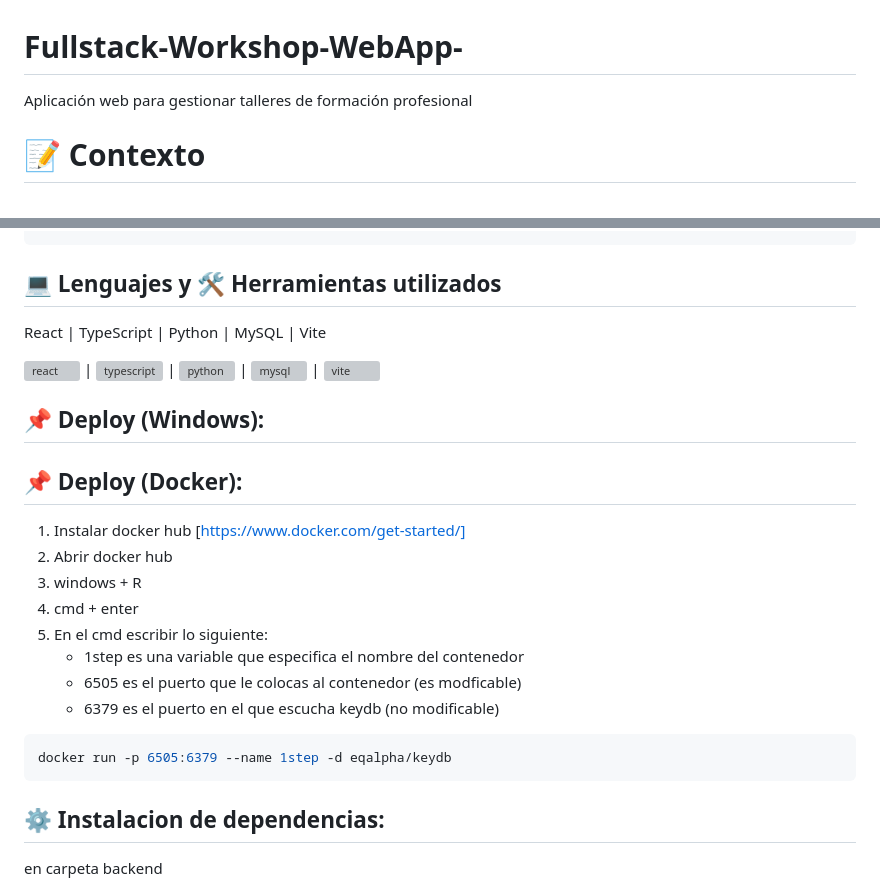
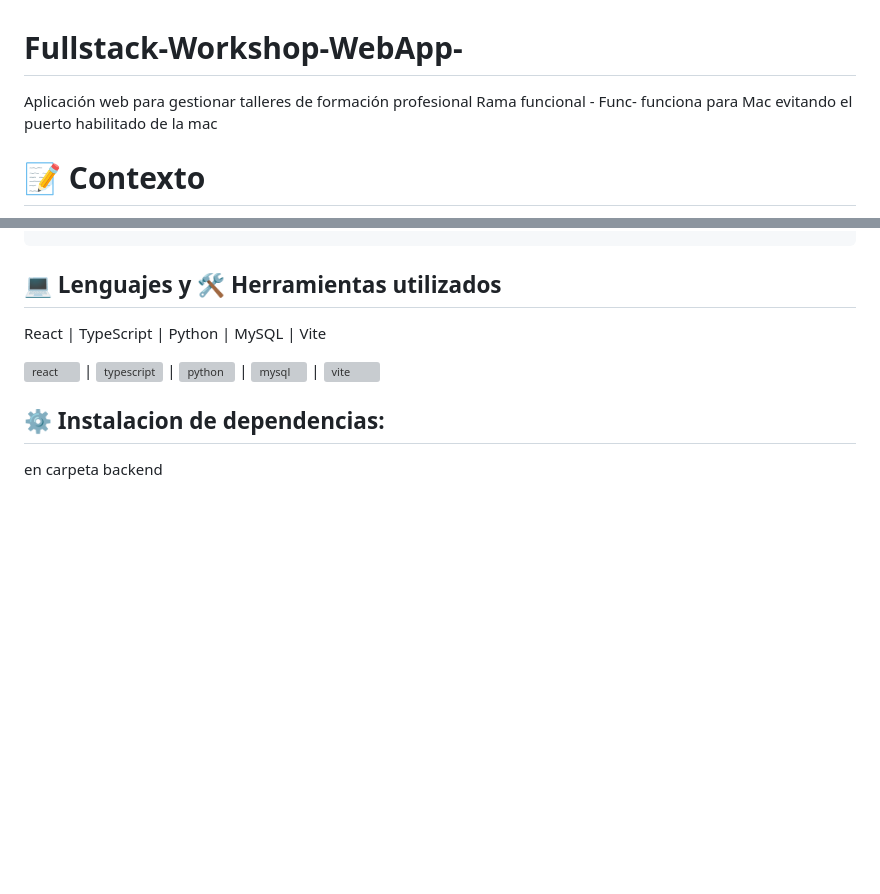
Before and after one commit to AdrianAAsoft/Fullstack-Workshop-WebApp-, a Markdown page: README.md, 2 parts joined by grey strips. Rendered like a GitHub page; blank space fills up the shorter version; grey boxes are pictures that could not be loaded.

Commit message:
updt
Added functional branch information and removed Windows and Docker deployment instructions.

````diff
--- a/README.md
+++ b/README.md
@@ -1,5 +1,6 @@
 # Fullstack-Workshop-WebApp-
 Aplicación web para gestionar talleres de formación profesional
+Rama funcional - Func- funciona para Mac evitando el puerto habilitado de la mac
 
 # 📝 Contexto
 Permitir a estudiantes y administradores gestionar talleres como cursos técnicos, capacitaciones prácticas y programas de actualización profesional. Además, se implemento una API RESTful para interactuar con los datos de los talleres.
@@ -47,22 +48,6 @@ React | TypeScript | Python | MySQL | Vite
 <img src="https://raw.githubusercontent.com/devicons/devicon/master/icons/python/python-original.svg" alt="python" width="40" height="40"/> | <img src="https://raw.githubusercontent.com/devicons/devicon/master/icons/mysql/mysql-original-wordmark.svg" alt="mysql" width="40" height="40"/> | <img src="https://raw.githubusercontent.com/devicons/devicon/master/icons/vite/vite-original.svg" alt="vite" width="40" height="40"/>
 
 
-## 📌 Deploy (Windows):
-
-
-## 📌 Deploy (Docker):
-1. Instalar docker hub [https://www.docker.com/get-started/]
-2. Abrir docker hub
-3. windows + R
-4. cmd + enter
-5. En el cmd escribir lo siguiente:
-   - 1step es una variable que especifica el nombre del contenedor
-   - 6505 es el puerto que le colocas al contenedor (es modficable)
-   - 6379 es el puerto en el que escucha keydb (no modificable)
-```bash
-docker run -p 6505:6379 --name 1step -d eqalpha/keydb
-```
-
 ## ⚙️ Instalacion de dependencias:
 en carpeta backend
 ```bash
````
